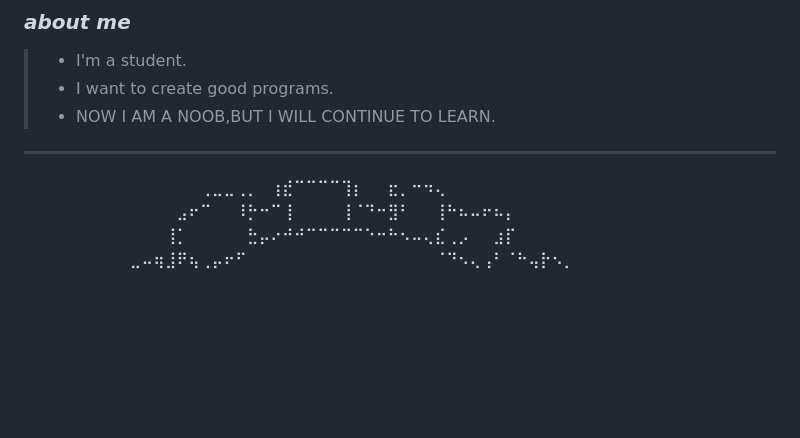
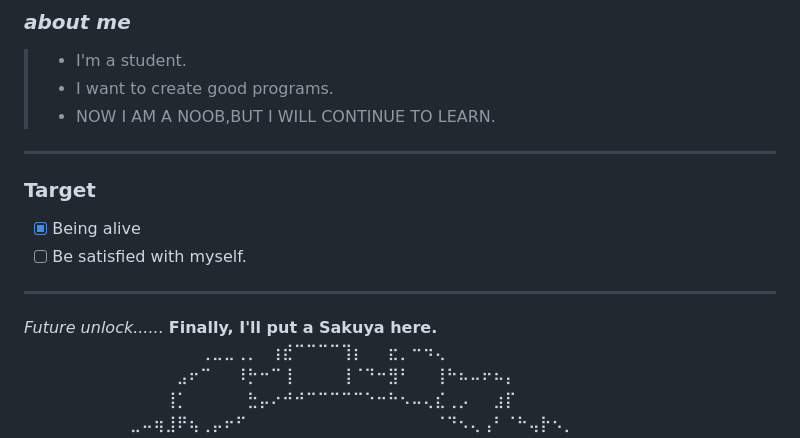
Before and after one commit to MapleYazuu/MapleYazuu, a Markdown page: README.md, the part around the change. Rendered like a GitHub page; blank space fills up the shorter version.

```diff
--- a/README.md
+++ b/README.md
@@ -6,6 +6,12 @@
 > * I want to create good programs.
 > * NOW I AM A NOOB,BUT I WILL CONTINUE TO LEARN.
 ***
+### Target
+* [x] Being alive
+* [ ] Be satisfied with myself.
+***
+*Future unlock......*
+**Finally, I'll put a Sakuya here.**
 ⠀⠀⠀⠀⠀⠀⠀⠀⠀⠀⠀⠀⠀⠀⠀⢀⣀⣀⢀⡀⠀⢰⣞⠉⠉⠉⠉⢹⡆⠀⠀⣖⡀⠒⠲⢄⠀⠀⠀⠀⠀⠀⠀⠀⠀⠀⠀⠀⠀⠀⠀⠀⠀⠀⠀⠀
 ⠀⠀⠀⠀⠀⠀⠀⠀⠀⠀⠀⠀⠀⣠⠖⠉⠀⠀⠸⡓⠒⠉⢸⠀⠀⠀⠀⢸⠈⠙⠒⣻⠃⠀⠀⢸⠓⠦⠤⠖⠦⡄⠀⠀⠀⠀⠀⠀⠀⠀⠀⠀⠀⠀        ⠀⠀
 ⠀⠀⠀⠀⠀⠀⠀⠀⠀⠀⠀⠀⢸⡁⠀⠀⠀⠀⠀⣓⡤⠔⠚⠚⠉⠉⠉⠉⠉⠑⠒⠓⠢⠤⢄⣎⢀⡠⠀⠀⣰⡏⠀⠀⠀⠀⠀⠀⠀⠀⠀⠀⠀⠀⠀⠀
```
